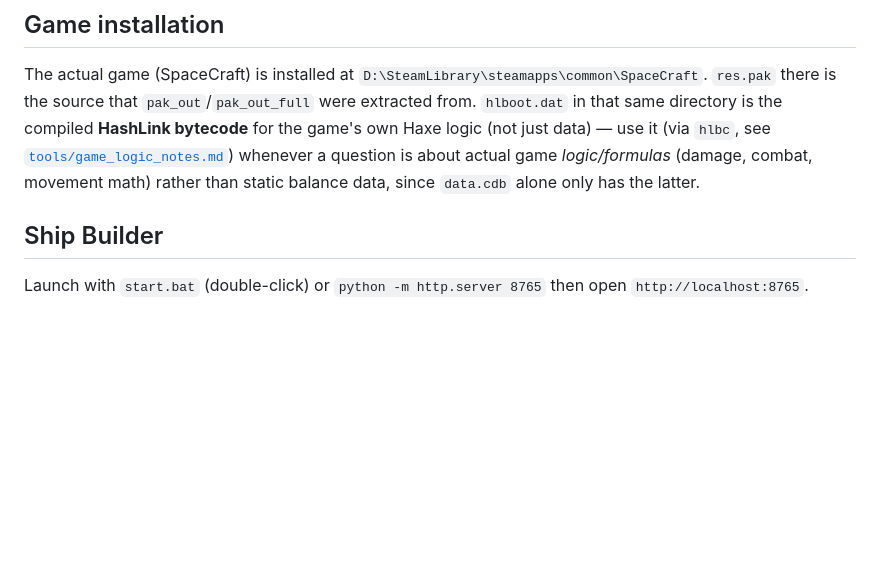
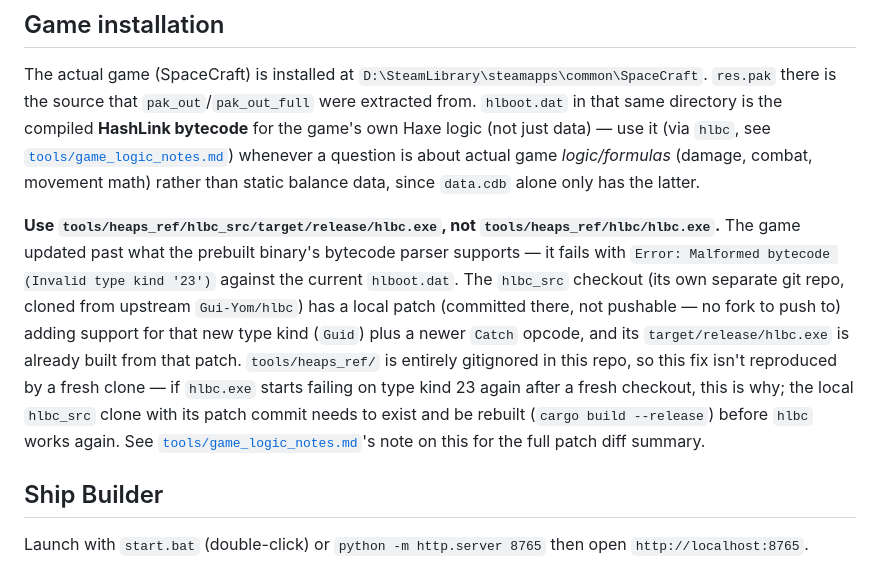
Before and after one commit to Torkeug/SpaceCraft-ShipBuilder, a Markdown page: CLAUDE.md, the part around the change. Rendered like a GitHub page; blank space fills up the shorter version.

Commit message:
Document the hlbc type-23 gotcha in CLAUDE.md
Point at the patched hlbc_src build up front, and flag that
tools/heaps_ref/ being gitignored means the fix doesn't survive a fresh
clone - the local hlbc_src checkout (and its uncommitted-until-now patch,
now committed there locally) has to exist and be rebuilt.

Co-Authored-By: Claude Sonnet 5 <noreply@anthropic.com>

```diff
--- a/CLAUDE.md
+++ b/CLAUDE.md
@@ -20,6 +20,22 @@ logic (not just data) — use it (via `hlbc`, see
 [`tools/game_logic_notes.md`](tools/game_logic_notes.md)) whenever a question
 is about actual game *logic/formulas* (damage, combat, movement math) rather
 than static balance data, since `data.cdb` alone only has the latter.
+
+**Use `tools/heaps_ref/hlbc_src/target/release/hlbc.exe`, not
+`tools/heaps_ref/hlbc/hlbc.exe`.** The game updated past what the prebuilt
+binary's bytecode parser supports — it fails with `Error: Malformed
+bytecode (Invalid type kind '23')` against the current `hlboot.dat`. The
+`hlbc_src` checkout (its own separate git repo, cloned from upstream
+`Gui-Yom/hlbc`) has a local patch (committed there, not pushable — no fork
+to push to) adding support for that new type kind (`Guid`) plus a newer
+`Catch` opcode, and its `target/release/hlbc.exe` is already built from
+that patch. `tools/heaps_ref/` is entirely gitignored in this repo, so
+this fix isn't reproduced by a fresh clone — if `hlbc.exe` starts failing
+on type kind 23 again after a fresh checkout, this is why; the local
+`hlbc_src` clone with its patch commit needs to exist and be rebuilt
+(`cargo build --release`) before `hlbc` works again. See
+[`tools/game_logic_notes.md`](tools/game_logic_notes.md)'s note on this
+for the full patch diff summary.
 
 ## Ship Builder
 
```
